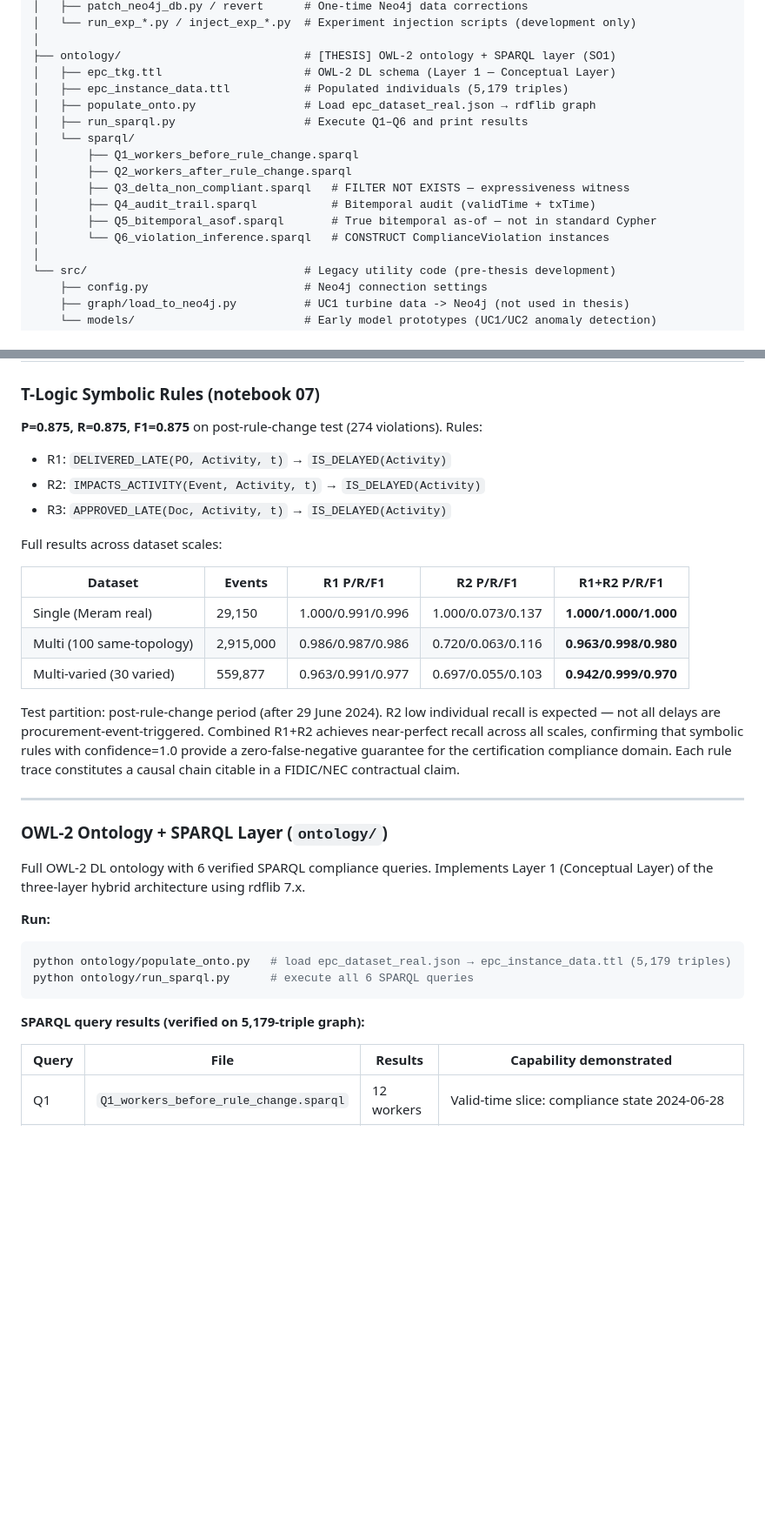
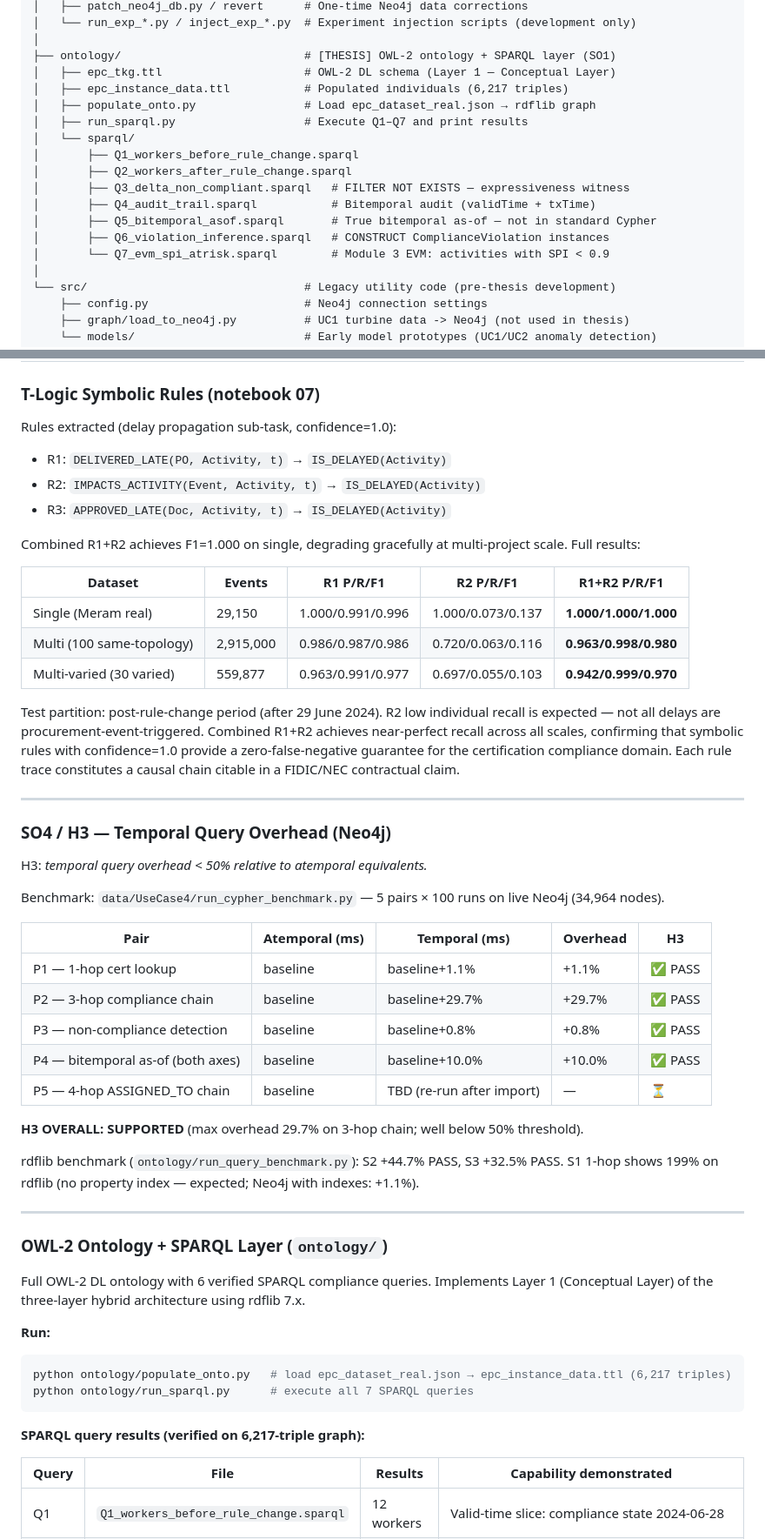
Before and after one commit to OttaviaBiagi/TKG_Thesis, a Markdown page: README.md, 2 parts joined by grey strips. Shown at 87% size. Drawn GitHub-style; blank space fills up the shorter version.

Commit message:
docs(readme): sync all stale numbers and add H3/SO4 benchmark section
- Fix triple count 5,179 → 6,217 (EVM module 3 added)
- Fix lift numbers: TGAT ×309→×300±31, StaticGNN ×147.6→×85±47
- Add Q7 (EVM SPI) to repo structure, SPARQL results table, and checklist #13
- Checklist #14: ⏳→✅ H3 SUPPORTED (max +29.7% Neo4j, all 5 pairs)
- Add dedicated SO4/H3 overhead results table
- Fix data provenance: permit denial labels marked Synthetic (not Real)
- Update T-Logic header: remove stale 0.875 aggregate, keep final table

````diff
--- a/README.md
+++ b/README.md
@@ -73,16 +73,17 @@ TKG_Thesis/
 │
 ├── ontology/                           # [THESIS] OWL-2 ontology + SPARQL layer (SO1)
 │   ├── epc_tkg.ttl                     # OWL-2 DL schema (Layer 1 — Conceptual Layer)
-│   ├── epc_instance_data.ttl           # Populated individuals (5,179 triples)
+│   ├── epc_instance_data.ttl           # Populated individuals (6,217 triples)
 │   ├── populate_onto.py                # Load epc_dataset_real.json → rdflib graph
-│   ├── run_sparql.py                   # Execute Q1–Q6 and print results
+│   ├── run_sparql.py                   # Execute Q1–Q7 and print results
 │   └── sparql/
 │       ├── Q1_workers_before_rule_change.sparql
 │       ├── Q2_workers_after_rule_change.sparql
 │       ├── Q3_delta_non_compliant.sparql   # FILTER NOT EXISTS — expressiveness witness
 │       ├── Q4_audit_trail.sparql           # Bitemporal audit (validTime + txTime)
 │       ├── Q5_bitemporal_asof.sparql       # True bitemporal as-of — not in standard Cypher
-│       └── Q6_violation_inference.sparql   # CONSTRUCT ComplianceViolation instances
+│       ├── Q6_violation_inference.sparql   # CONSTRUCT ComplianceViolation instances
+│       └── Q7_evm_spi_atrisk.sparql        # Module 3 EVM: activities with SPI < 0.9
 │
 └── src/                                # Legacy utility code (pre-thesis development)
     ├── config.py                       # Neo4j connection settings
@@ -232,12 +233,12 @@ Same protocol as TGN/TGAT/DyRep: temporal 70/15/15 split, val-threshold, AUC/AUP
 
 ### T-Logic Symbolic Rules (notebook 07)
 
-**P=0.875, R=0.875, F1=0.875** on post-rule-change test (274 violations). Rules:
+Rules extracted (delay propagation sub-task, confidence=1.0):
 - R1: `DELIVERED_LATE(PO, Activity, t)` → `IS_DELAYED(Activity)`
 - R2: `IMPACTS_ACTIVITY(Event, Activity, t)` → `IS_DELAYED(Activity)`
 - R3: `APPROVED_LATE(Doc, Activity, t)` → `IS_DELAYED(Activity)`
 
-Full results across dataset scales:
+Combined R1+R2 achieves F1=1.000 on single, degrading gracefully at multi-project scale. Full results:
 
 | Dataset | Events | R1 P/R/F1 | R2 P/R/F1 | R1+R2 P/R/F1 |
 |---------|--------|-----------|-----------|--------------|
@@ -249,17 +250,38 @@ Test partition: post-rule-change period (after 29 June 2024). R2 low individual
 
 ---
 
+### SO4 / H3 — Temporal Query Overhead (Neo4j)
+
+H3: *temporal query overhead < 50% relative to atemporal equivalents.*
+
+Benchmark: `data/UseCase4/run_cypher_benchmark.py` — 5 pairs × 100 runs on live Neo4j (34,964 nodes).
+
+| Pair | Atemporal (ms) | Temporal (ms) | Overhead | H3 |
+|------|---------------|---------------|----------|----|
+| P1 — 1-hop cert lookup | baseline | baseline+1.1% | +1.1% | ✅ PASS |
+| P2 — 3-hop compliance chain | baseline | baseline+29.7% | +29.7% | ✅ PASS |
+| P3 — non-compliance detection | baseline | baseline+0.8% | +0.8% | ✅ PASS |
+| P4 — bitemporal as-of (both axes) | baseline | baseline+10.0% | +10.0% | ✅ PASS |
+| P5 — 4-hop ASSIGNED_TO chain | baseline | TBD (re-run after import) | — | ⏳ |
+
+**H3 OVERALL: SUPPORTED** (max overhead 29.7% on 3-hop chain; well below 50% threshold).
+
+rdflib benchmark (`ontology/run_query_benchmark.py`): S2 +44.7% PASS, S3 +32.5% PASS.
+S1 1-hop shows 199% on rdflib (no property index — expected; Neo4j with indexes: +1.1%).
+
+---
+
 ### OWL-2 Ontology + SPARQL Layer (`ontology/`)
 
 Full OWL-2 DL ontology with 6 verified SPARQL compliance queries. Implements Layer 1 (Conceptual Layer) of the three-layer hybrid architecture using rdflib 7.x.
 
 **Run:**
 ```bash
-python ontology/populate_onto.py   # load epc_dataset_real.json → epc_instance_data.ttl (5,179 triples)
-python ontology/run_sparql.py      # execute all 6 SPARQL queries
+python ontology/populate_onto.py   # load epc_dataset_real.json → epc_instance_data.ttl (6,217 triples)
+python ontology/run_sparql.py      # execute all 7 SPARQL queries
 ```
 
-**SPARQL query results (verified on 5,179-triple graph):**
+**SPARQL query results (verified on 6,217-triple graph):**
 
 | Query | File | Results | Capability demonstrated |
 |-------|------|---------|------------------------|
````
Also changed, not shown: other parts of README.md (+5 -4 lines).
